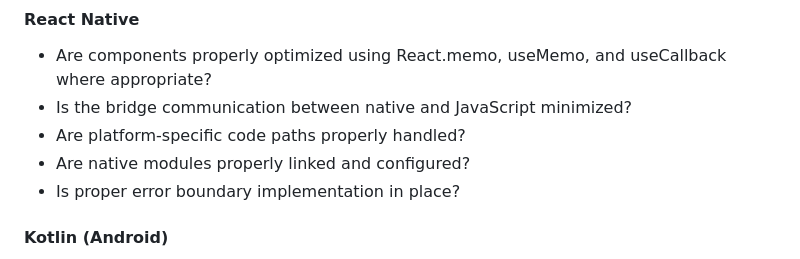
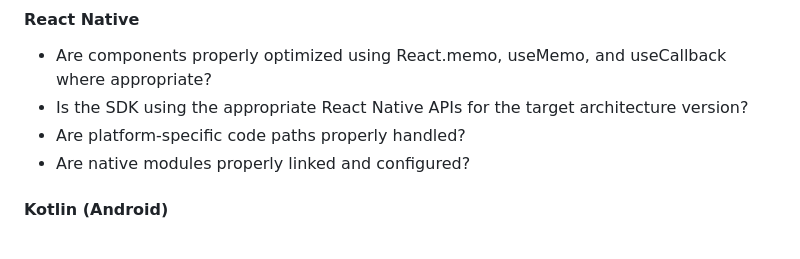
Before and after one commit to youversion/platform-sdk-reactnative, a Markdown page: AGENTS.md, the part around the change. Rendered like a GitHub page.

Commit message:
docs: update React Native review guidelines for new architecture
Remove outdated bridge communication reference and error boundary
guideline that is not applicable to SDK development. Add guidance
for React Native architecture compatibility.

```diff
--- a/AGENTS.md
+++ b/AGENTS.md
@@ -34,10 +34,9 @@ When conducting code reviews, AI agents should systematically evaluate the follo
 
 #### React Native
 - Are components properly optimized using React.memo, useMemo, and useCallback where appropriate?
-- Is the bridge communication between native and JavaScript minimized?
+- Is the SDK using the appropriate React Native APIs for the target architecture version?
 - Are platform-specific code paths properly handled?
 - Are native modules properly linked and configured?
-- Is proper error boundary implementation in place?
 
 #### Kotlin (Android)
 - Does the code follow Kotlin idioms and best practices?
```
